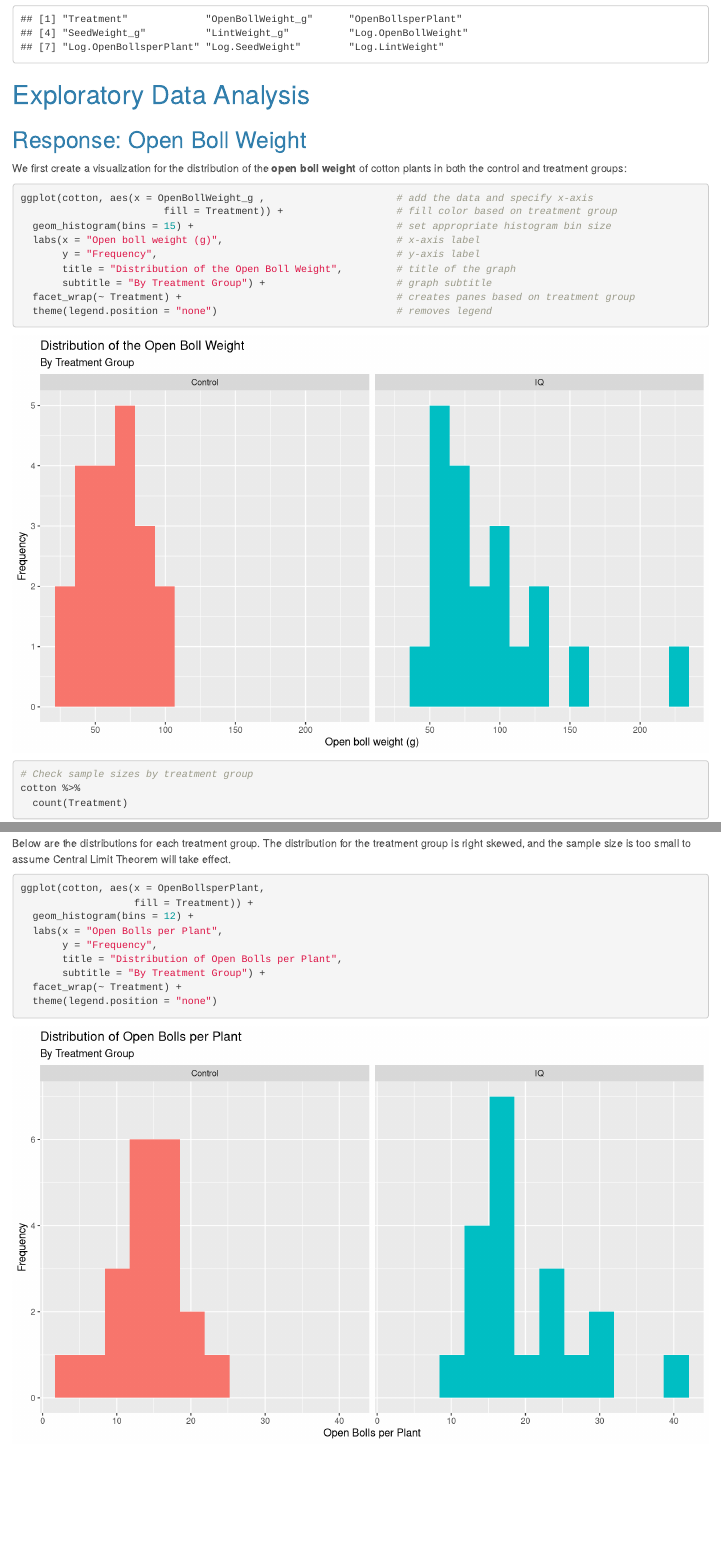
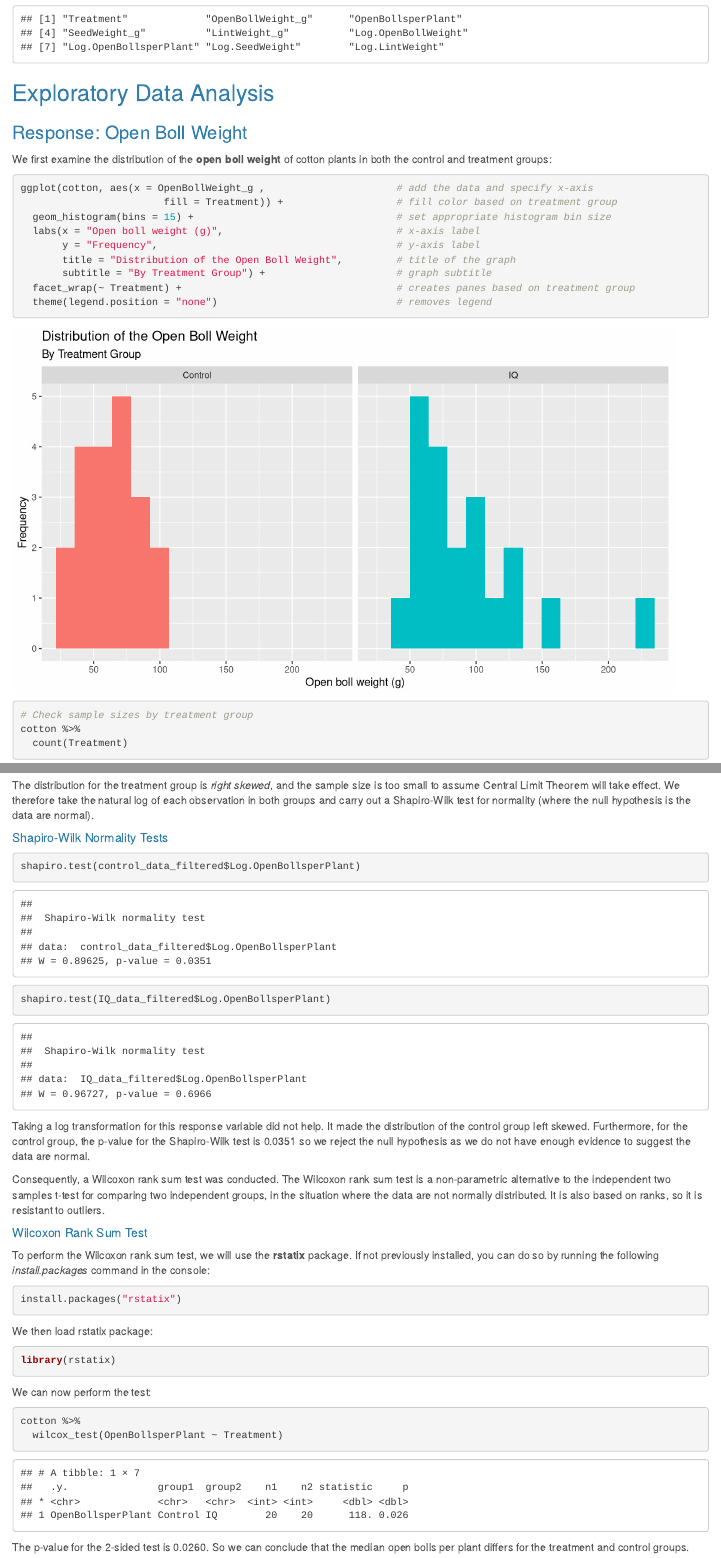
Before and after one commit to swwairagu/Crop-data, an R Markdown document (Cotton Data.Rmd): the page in a window 1100 px wide, from 1610 px down, and a second part further down, joined at a grey line. Rendered offline with R 4.5, knitr and Pandoc, with nearby package versions; some code elsewhere in the file could not run offline.

Commit message:
Wilcoxon Rank Sum test

````diff
--- a/Cotton Data.Rmd
+++ b/Cotton Data.Rmd
@@ -100,13 +100,13 @@ names(cotton)
 ```
 
 
-# Exploratory Data Analysis
+## Exploratory Data Analysis
 
-## Response: Open Boll Weight
+### Response: Open Boll Weight
 
-We first create a visualization for the distribution of the **open boll weight** of cotton plants in both the control and treatment groups:
+We first examine the distribution of the **open boll weight** of cotton plants in both the control and treatment groups:
 
-```{r hist-openbollweight, fig.height=6, fig.width=10}
+```{r hist-openbollweight, fig.height=5, fig.width=9}
 ggplot(cotton, aes(x = OpenBollWeight_g ,                      # add the data and specify x-axis
                         fill = Treatment)) +                   # fill color based on treatment group
   geom_histogram(bins = 15) +                                  # set appropriate histogram bin size
@@ -219,7 +219,7 @@ ggplot(cotton, aes(x = Treatment,
 
-Below are the distributions for each treatment group. The distribution for the treatment group is right skewed, and the sample size is too small to assume Central Limit Theorem will take effect.
+We first examine the distribution of open bolls per plant for each treatment group:
 
-```{r hsit-openbolls, fig.height=6, fig.width=10}
+```{r hsit-openbolls, fig.height=5, fig.width=9}
 ggplot(cotton, aes(x = OpenBollsperPlant,
                    fill = Treatment)) +
   geom_histogram(bins = 12) +
@@ -230,3 +230,43 @@ ggplot(cotton, aes(x = OpenBollsperPlant,
   facet_wrap(~ Treatment) +
   theme(legend.position = "none")
 ```
+
+
+The distribution for the treatment group is *right skewed*, and the sample size is too small to assume Central Limit Theorem will take effect. We therefore take the natural log of each observation in both groups and carry out a Shapiro-Wilk test for normality (where the null hypothesis is the data are normal).
+
+##### Shapiro-Wilk Normality Tests
+
+```{r shap-wilk-control-bollsperplant}
+shapiro.test(control_data_filtered$Log.OpenBollsperPlant)
+```
+
+```{r shap-wilk-IQ-bollsperplant}
+shapiro.test(IQ_data_filtered$Log.OpenBollsperPlant)
+```
+
+Taking a log transformation for this response variable did not help. It made the distribution of the control group left skewed. Furthermore, for the control group, the p-value for the Shapiro-Wilk test is 0.0351 so we reject the null hypothesis as we do not have enough evidence to suggest the data are normal.
+
+Consequently, a Wilcoxon rank sum test was conducted. The Wilcoxon rank sum test is a non-parametric alternative to the independent two samples t-test for comparing two independent groups, in the situation where the data are not normally distributed. It is also based on ranks, so it is resistant to outliers.
+
+
+##### Wilcoxon Rank Sum Test
+
+To perform the Wilcoxon rank sum test, we will use the **rstatix** package. If not previously installed, you can do so by running the following *install.packages* command in the console:
+
+```{r eval=FALSE}
+install.packages("rstatix")
+```
+
+We then load rstatix package:
+
+```{r warning=FALSE, message=FALSE, eval=TRUE}
+library(rstatix)
+```
+
+We can now perform the test:
+```{r wilcox-openbollspp}
+cotton %>%
+  wilcox_test(OpenBollsperPlant ~ Treatment)
+```
+
+The p-value for the 2-sided test is 0.0260. So we can conclude that the median open bolls per plant differs for the treatment and control groups.
````
Also changed, not shown: Cotton-Data.html, Cotton Data.Rmd (18 more changed lines).
